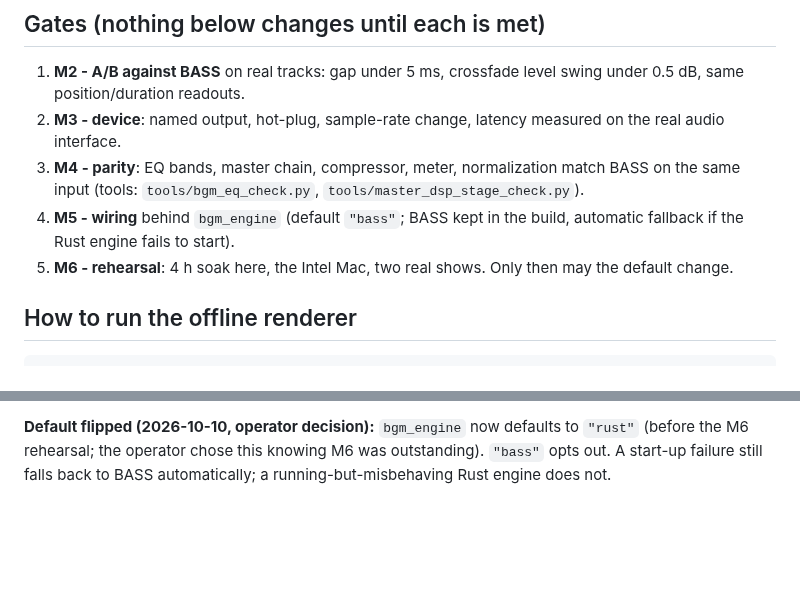
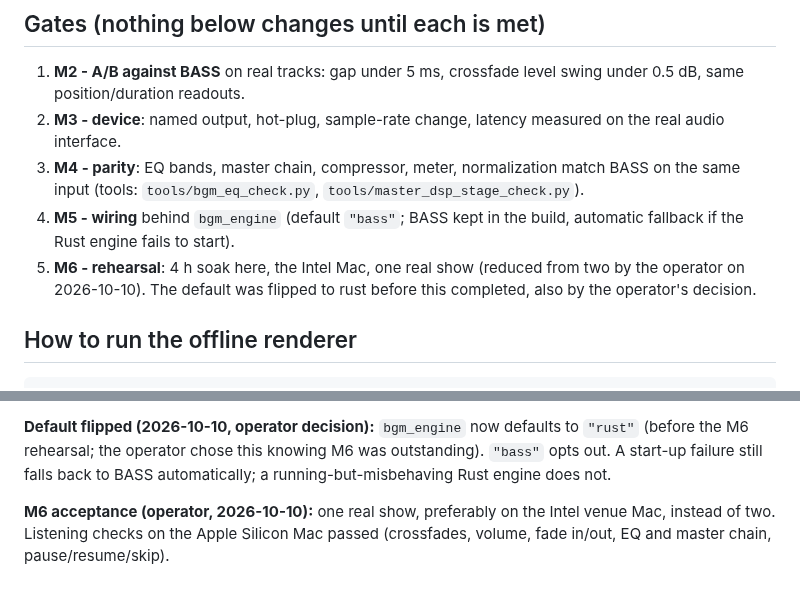
Before and after one commit to DanDemolition/SingWS, a Markdown page: RUST_BGM_ENGINE_CONTRACT.md, 2 parts joined by grey strips. GitHub-like rendering; blank space fills up the shorter version.

```diff
--- a/RUST_BGM_ENGINE_CONTRACT.md
+++ b/RUST_BGM_ENGINE_CONTRACT.md
@@ -75,7 +75,7 @@ All of these exist as methods on `Engine` in `engine.rs` unless marked "later".
 3. **M4 - parity**: EQ bands, master chain, compressor, meter, normalization match BASS on the same input (tools: `tools/bgm_eq_check.py`,
    `tools/master_dsp_stage_check.py`).
 4. **M5 - wiring** behind `bgm_engine` (default `"bass"`; BASS kept in the build, automatic fallback if the Rust engine fails to start).
-5. **M6 - rehearsal**: 4 h soak here, the Intel Mac, two real shows. Only then may the default change.
+5. **M6 - rehearsal**: 4 h soak here, the Intel Mac, one real show (reduced from two by the operator on 2026-10-10). The default was flipped to rust before this completed, also by the operator's decision.
 
 ## How to run the offline renderer
 
@@ -207,3 +207,6 @@ it, and neither does it for BASS); the app logs `[AUDIO-DIAG] master-dsp[rust-en
 
 **Default flipped (2026-10-10, operator decision):** `bgm_engine` now defaults to `"rust"` (before the M6 rehearsal; the operator chose this knowing M6 was
 outstanding). `"bass"` opts out. A start-up failure still falls back to BASS automatically; a running-but-misbehaving Rust engine does not.
+
+**M6 acceptance (operator, 2026-10-10):** one real show, preferably on the Intel venue Mac, instead of two. Listening checks on the Apple Silicon Mac passed
+(crossfades, volume, fade in/out, EQ and master chain, pause/resume/skip).
```
Also changed, not shown: HANDOFF.md (+3 -0 lines).
